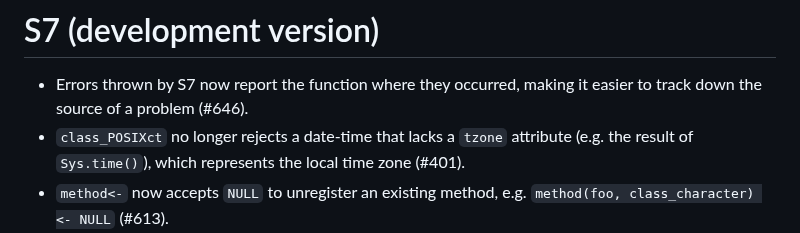
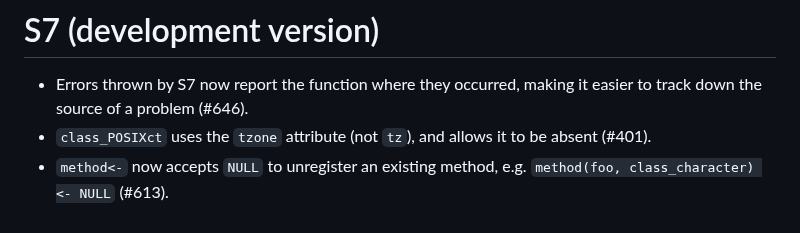
Before and after one commit to RConsortium/S7, a Markdown page: NEWS.md, the part around the change. GitHub-like rendering.

Commit message:
Tweak news

```diff
--- a/NEWS.md
+++ b/NEWS.md
@@ -1,7 +1,7 @@
 # S7 (development version)
 
 * Errors thrown by S7 now report the function where they occurred, making it easier to track down the source of a problem (#646).
-* `class_POSIXct` no longer rejects a date-time that lacks a `tzone` attribute (e.g. the result of `Sys.time()`), which represents the local time zone (#401).
+* `class_POSIXct` uses the `tzone` attribute (not `tz`), and allows it to be absent (#401).
 * `method<-` now accepts `NULL` to unregister an existing method, e.g. `method(foo, class_character) <- NULL` (#613).
 * `new_object()` no longer materialises ALTREP parent values (e.g. `seq_len()`), so constructing an S7 object that wraps a large compact integer sequence is now O(1) in memory instead of O(n) (@kschaubroeck, #607).
 * Method dispatch on `class_missing` now correctly handles missing arguments forwarded through a wrapper functions (#595).
```
